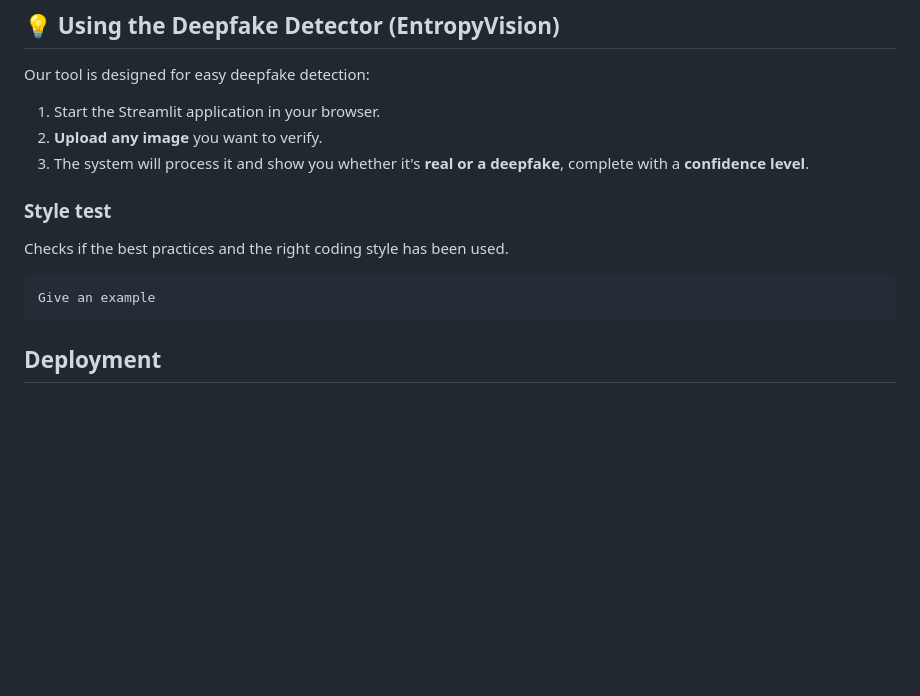
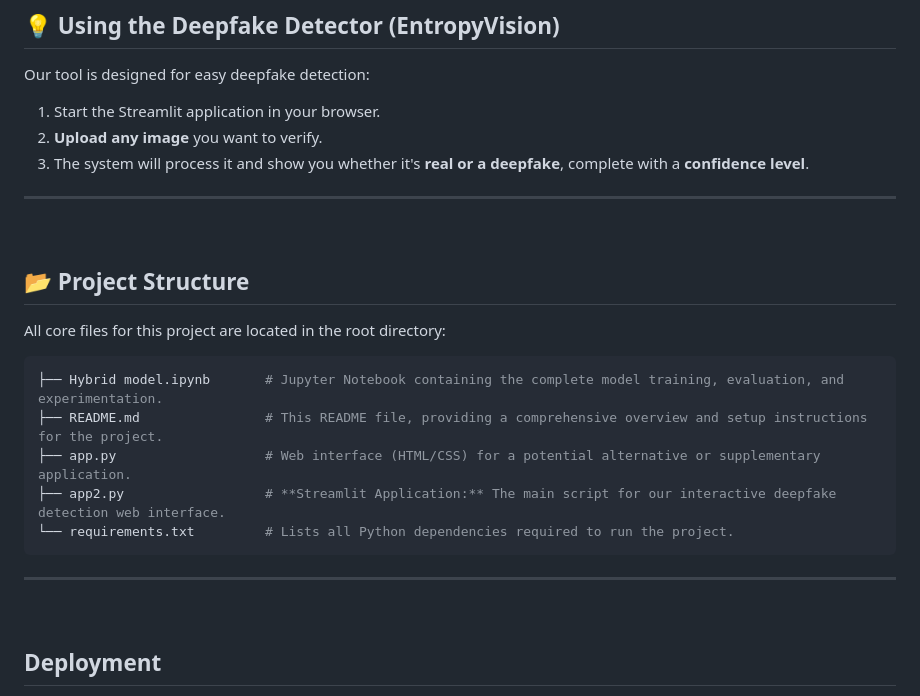
Before and after one commit to dharambirsinghsidhu/deepfake_detector, a Markdown page: README.md, the part around the change. GitHub-like rendering; blank space fills up the shorter version.

````diff
--- a/README.md
+++ b/README.md
@@ -90,12 +90,25 @@ Our tool is designed for easy deepfake detection:
 2.  **Upload any image** you want to verify.
 3.  The system will process it and show you whether it's **real or a deepfake**, complete with a **confidence level**.
 
+---
 
-### Style test
+<br>
 
-Checks if the best practices and the right coding style has been used.
+## 📂 Project Structure
 
-    Give an example
+All core files for this project are located in the root directory:
+
+   ```bash
+   ├── Hybrid model.ipynb       # Jupyter Notebook containing the complete model training, evaluation, and experimentation.
+   ├── README.md                # This README file, providing a comprehensive overview and setup instructions for the project.
+   ├── app.py                   # Web interface (HTML/CSS) for a potential alternative or supplementary application.
+   ├── app2.py                  # **Streamlit Application:** The main script for our interactive deepfake detection web interface.
+   └── requirements.txt         # Lists all Python dependencies required to run the project.
+   ```
+
+---
+
+<br>
 
 ## Deployment
 
````
